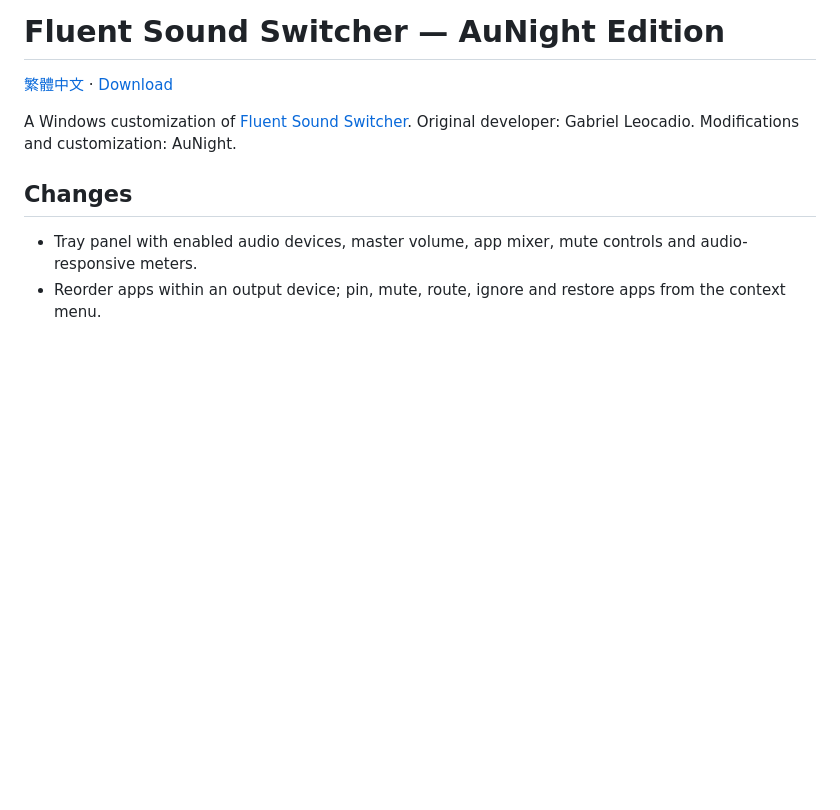
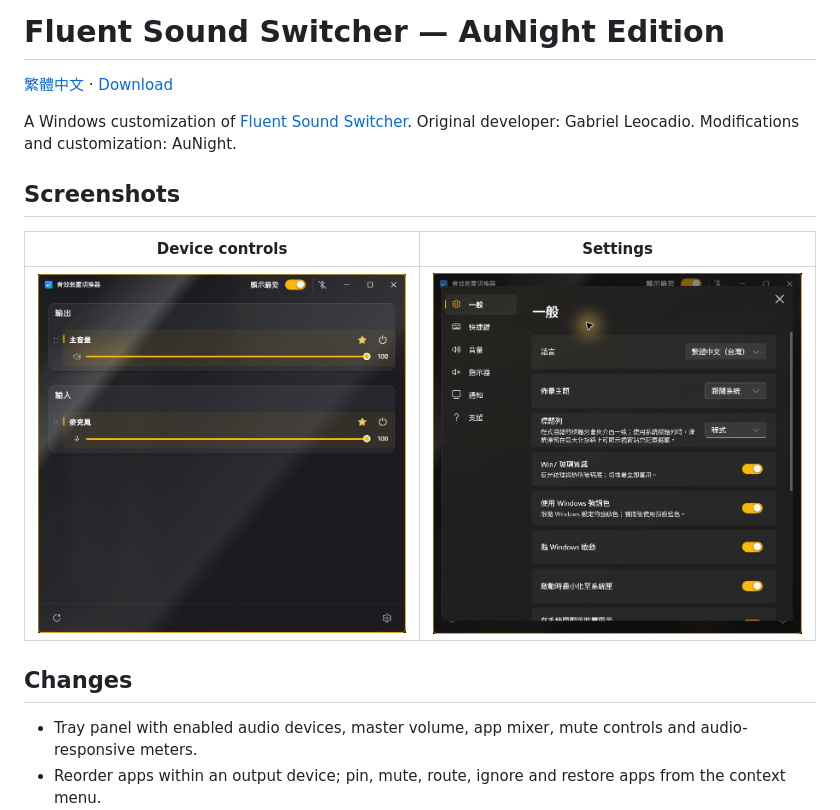
Before and after one commit to aunight/fluent-sound-switcher-aunight, a Markdown page: README.en.md, the part around the change. GitHub-like rendering; pictures changed too: docs/screenshots/devices.png (added), docs/screenshots/settings.png (added); blank space fills up the shorter version.

Commit message:
Add device and settings screenshots to documentation

```diff
--- a/README.en.md
+++ b/README.en.md
@@ -3,6 +3,12 @@
 [繁體中文](README.md) · [Download](https://github.com/aunight/fluent-sound-switcher-aunight/releases)
 
 A Windows customization of [Fluent Sound Switcher](https://github.com/Leocadio94/fluent-sound-switcher). Original developer: Gabriel Leocadio. Modifications and customization: AuNight.
+
+## Screenshots
+
+| Device controls | Settings |
+| --- | --- |
+| ![Input and output device volume controls](docs/screenshots/devices.png) | ![Settings with Windows theme and Windows 7 glass options](docs/screenshots/settings.png) |
 
 ## Changes
 
```
Also changed, not shown: README.md (+6 -0 lines).
